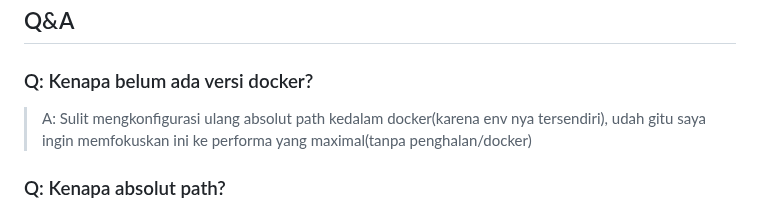
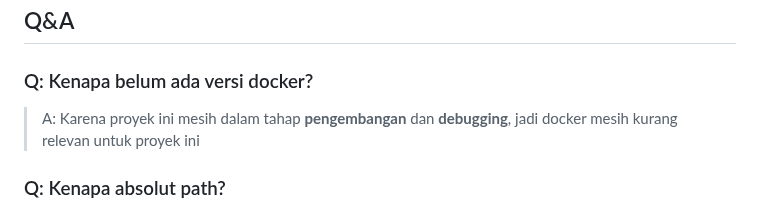
Before and after one commit to mifada2543/MEeL-HUB, a Markdown page: README.md, the part around the change. Drawn GitHub-style.

```diff
--- a/README.md
+++ b/README.md
@@ -355,7 +355,7 @@ Proyek ini dilisensikan di bawah **GNU General Public License v3.0 (GPLv3)**.
 ## Q&A
 ### Q: Kenapa belum ada versi docker?
 
->A: Sulit mengkonfigurasi ulang absolut path kedalam docker(karena env nya tersendiri), udah gitu saya ingin memfokuskan ini ke performa yang maximal(tanpa penghalan/docker)
+>A: Karena proyek ini mesih dalam tahap <strong>pengembangan</strong> dan <strong>debugging</strong>, jadi docker mesih kurang relevan untuk proyek ini
 
 
 ### Q: Kenapa absolut path?
```
